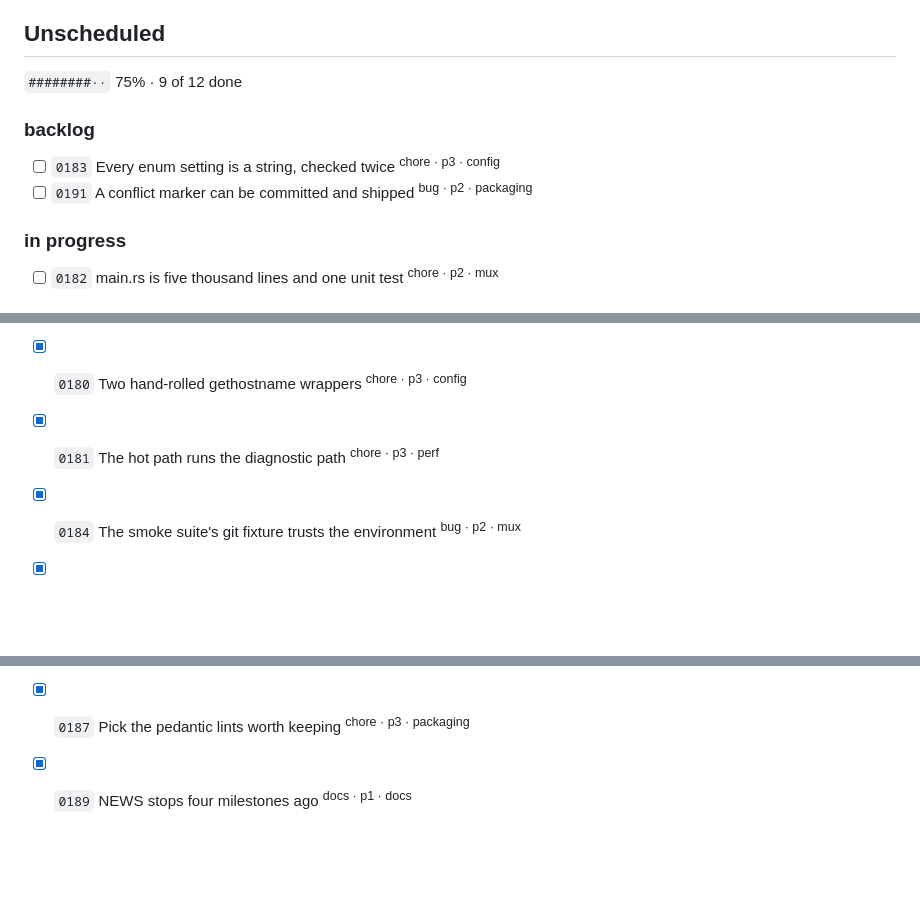
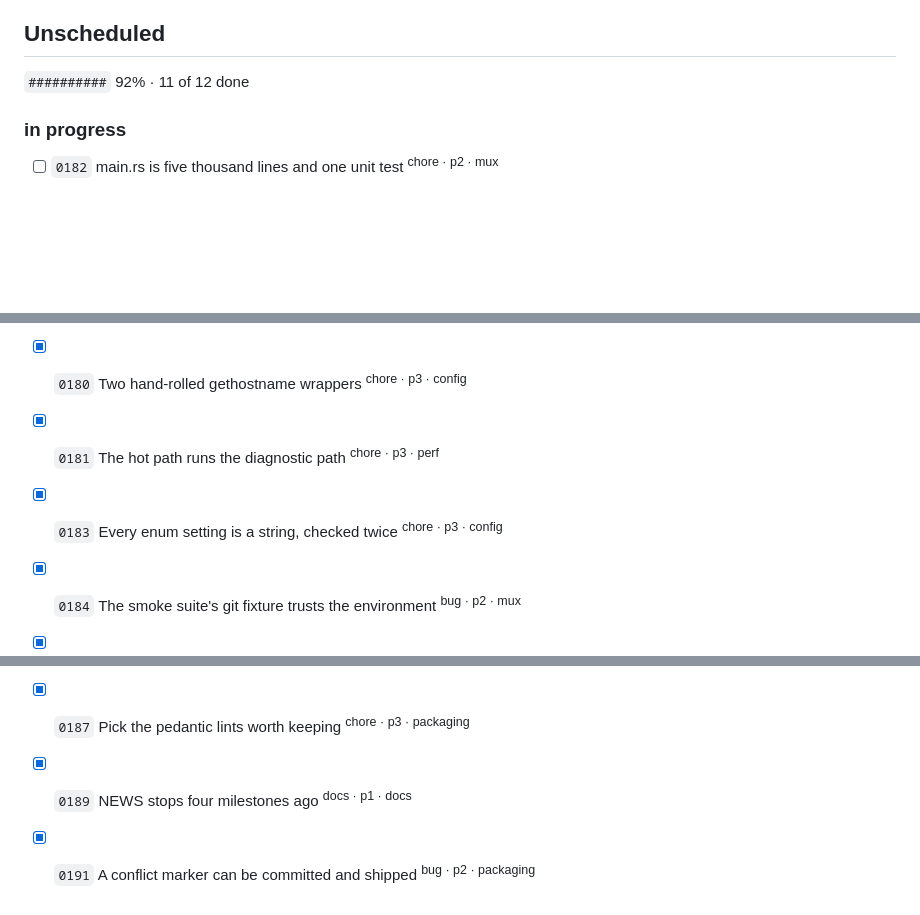
Before and after one commit to oddurs/dirk, a Markdown page: ROADMAP.md, 3 parts joined by grey strips. Drawn GitHub-style; blank space fills up the shorter version.

Commit message:
cairn: 0183 is done

```diff
--- a/ROADMAP.md
+++ b/ROADMAP.md
@@ -291,12 +291,7 @@ Documented, packaged, hardened and fast. Safe for someone who is not the author
 
 ## Unscheduled
 
-`########··` 75% · 9 of 12 done
-
-### backlog
-
-- [ ] `0183` Every enum setting is a string, checked twice <sup>chore · p3 · config</sup>
-- [ ] `0191` A conflict marker can be committed and shipped <sup>bug · p2 · packaging</sup>
+`##########` 92% · 11 of 12 done
 
 ### in progress
 
@@ -308,8 +303,10 @@ Documented, packaged, hardened and fast. Safe for someone who is not the author
 - [x] `0179` The manual page has fallen behind the commands <sup>docs · p2 · docs</sup>
 - [x] `0180` Two hand-rolled gethostname wrappers <sup>chore · p3 · config</sup>
 - [x] `0181` The hot path runs the diagnostic path <sup>chore · p3 · perf</sup>
+- [x] `0183` Every enum setting is a string, checked twice <sup>chore · p3 · config</sup>
 - [x] `0184` The smoke suite's git fixture trusts the environment <sup>bug · p2 · mux</sup>
 - [x] `0185` Three overlays, three copies of one renderer <sup>chore · p3 · chrome</sup>
 - [x] `0186` A poisoned lock is silently a missing frame <sup>chore · p3 · mux</sup>
 - [x] `0187` Pick the pedantic lints worth keeping <sup>chore · p3 · packaging</sup>
 - [x] `0189` NEWS stops four milestones ago <sup>docs · p1 · docs</sup>
+- [x] `0191` A conflict marker can be committed and shipped <sup>bug · p2 · packaging</sup>
```
Also changed, not shown: cairn/items/0183-every-enum-setting-is-a-string-checked-twice.md (+1 -1 lines).
